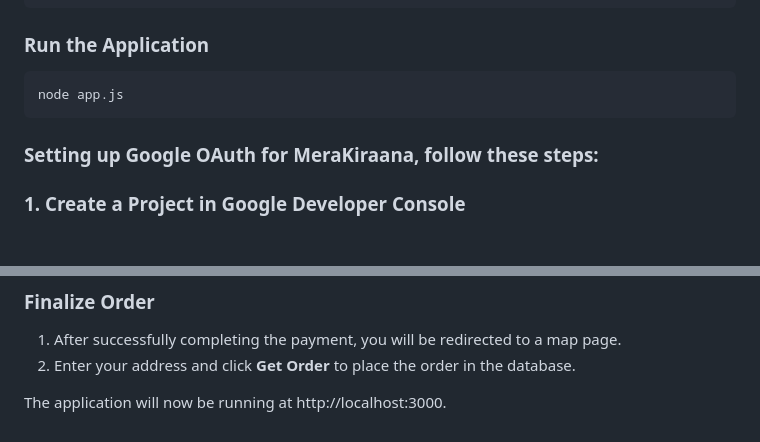
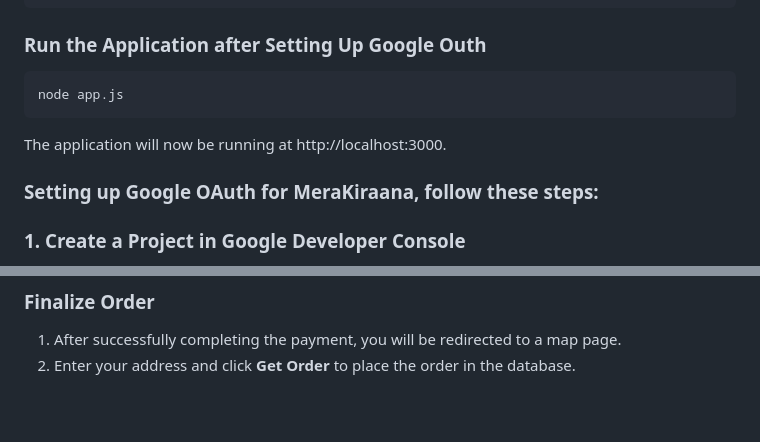
Before and after one commit to anzer115/MeraKiraana, a Markdown page: README.md, 2 parts joined by grey strips. Drawn GitHub-style; blank space fills up the shorter version.

````diff
--- a/README.md
+++ b/README.md
@@ -63,10 +63,12 @@ JWT_KEY=your_jwt_secret_key
 RAZORPAY_KEY_ID=your_razorpay_key_id
 RAZORPAY_KEY_SECRET=your_razorpay_key_secret
 ```
-### Run the Application
+### Run the Application after Setting Up Google Outh
 ```bash
 node app.js
 ```
+The application will now be running at http://localhost:3000.
+
 ###  Setting up Google OAuth for MeraKiraana, follow these steps:
 
 ### 1. Create a Project in Google Developer Console
@@ -129,6 +131,3 @@ node app.js
 
 1. After successfully completing the payment, you will be redirected to a map page.
 2. Enter your address and click **Get Order** to place the order in the database.
-
-
-The application will now be running at http://localhost:3000.
````
